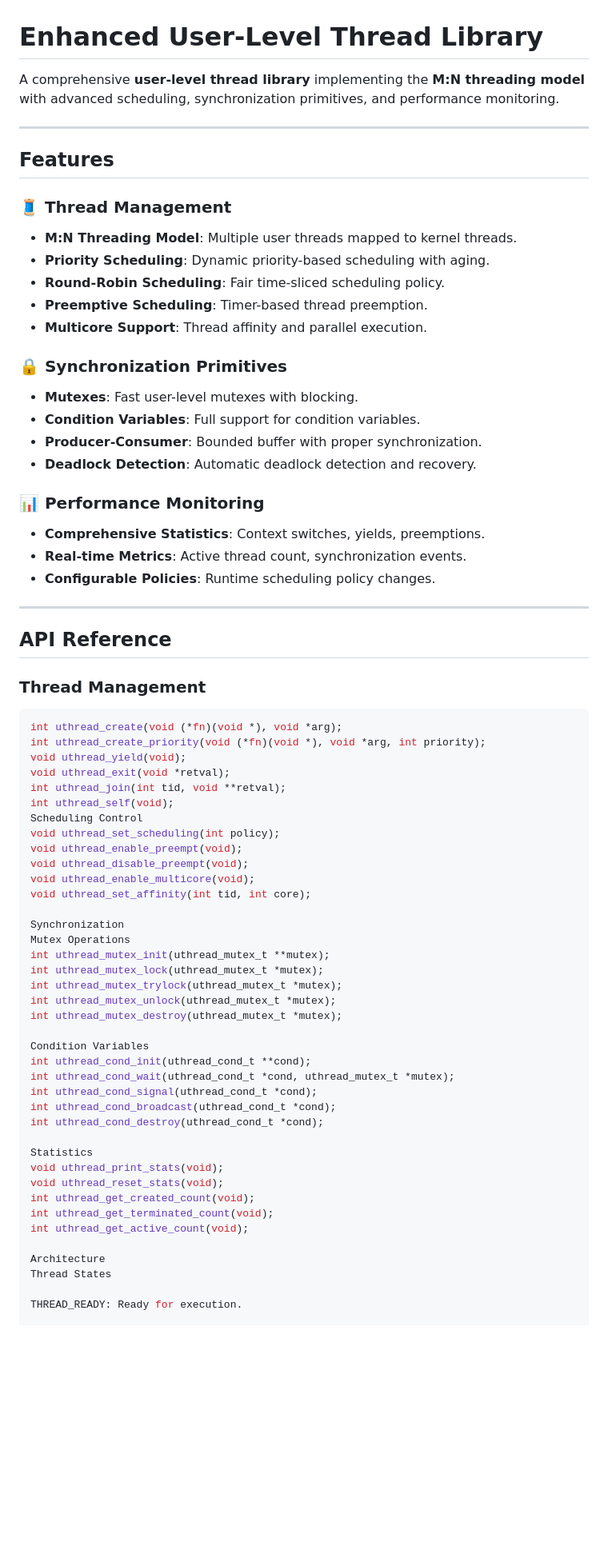
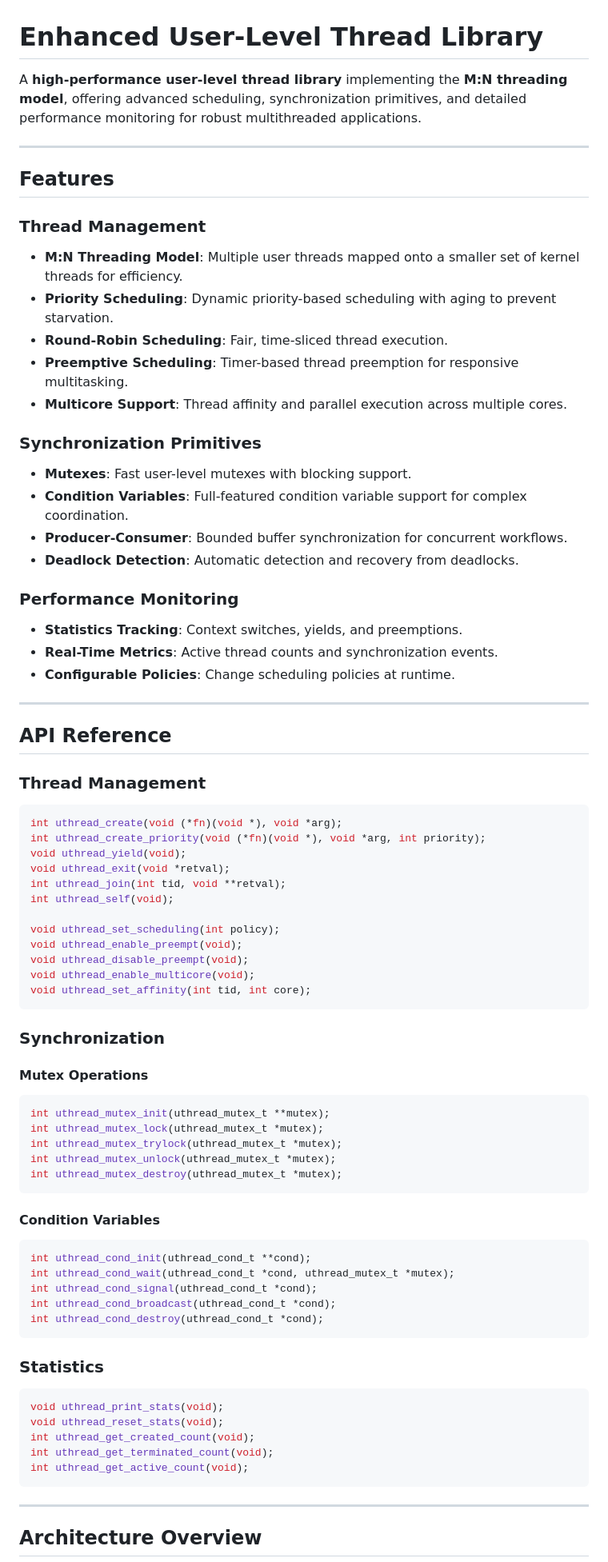
Before and after one commit to adina142/USER_LEVEL_THREAD_LIBRARY, a Markdown page: README.md, the part around the change printed below. Shown: that part at 80% size. GitHub-like rendering; blank space fills up the shorter version.

````diff
--- a/README.md
+++ b/README.md
@@ -1,34 +1,38 @@
 # Enhanced User-Level Thread Library
 
-A comprehensive **user-level thread library** implementing the **M:N threading model** with advanced scheduling, synchronization primitives, and performance monitoring.
+A **high-performance user-level thread library** implementing the **M:N threading model**, offering advanced scheduling, synchronization primitives, and detailed performance monitoring for robust multithreaded applications.
 
 ---
 
 ## Features
 
-### 🧵 Thread Management
-- **M:N Threading Model**: Multiple user threads mapped to kernel threads.
-- **Priority Scheduling**: Dynamic priority-based scheduling with aging.
-- **Round-Robin Scheduling**: Fair time-sliced scheduling policy.
-- **Preemptive Scheduling**: Timer-based thread preemption.
-- **Multicore Support**: Thread affinity and parallel execution.
+###  Thread Management
 
-### 🔒 Synchronization Primitives
-- **Mutexes**: Fast user-level mutexes with blocking.
-- **Condition Variables**: Full support for condition variables.
-- **Producer-Consumer**: Bounded buffer with proper synchronization.
-- **Deadlock Detection**: Automatic deadlock detection and recovery.
+* **M:N Threading Model**: Multiple user threads mapped onto a smaller set of kernel threads for efficiency.
+* **Priority Scheduling**: Dynamic priority-based scheduling with aging to prevent starvation.
+* **Round-Robin Scheduling**: Fair, time-sliced thread execution.
+* **Preemptive Scheduling**: Timer-based thread preemption for responsive multitasking.
+* **Multicore Support**: Thread affinity and parallel execution across multiple cores.
 
-### 📊 Performance Monitoring
-- **Comprehensive Statistics**: Context switches, yields, preemptions.
-- **Real-time Metrics**: Active thread count, synchronization events.
-- **Configurable Policies**: Runtime scheduling policy changes.
+###  Synchronization Primitives
+
+* **Mutexes**: Fast user-level mutexes with blocking support.
+* **Condition Variables**: Full-featured condition variable support for complex coordination.
+* **Producer-Consumer**: Bounded buffer synchronization for concurrent workflows.
+* **Deadlock Detection**: Automatic detection and recovery from deadlocks.
+
+###  Performance Monitoring
+
+* **Statistics Tracking**: Context switches, yields, and preemptions.
+* **Real-Time Metrics**: Active thread counts and synchronization events.
+* **Configurable Policies**: Change scheduling policies at runtime.
 
 ---
 
 ## API Reference
 
 ### Thread Management
+
 ```c
 int uthread_create(void (*fn)(void *), void *arg);
 int uthread_create_priority(void (*fn)(void *), void *arg, int priority);
@@ -36,37 +40,47 @@ void uthread_yield(void);
 void uthread_exit(void *retval);
 int uthread_join(int tid, void **retval);
 int uthread_self(void);
-Scheduling Control
+
 void uthread_set_scheduling(int policy);
 void uthread_enable_preempt(void);
 void uthread_disable_preempt(void);
 void uthread_enable_multicore(void);
 void uthread_set_affinity(int tid, int core);
+```
 
-Synchronization
-Mutex Operations
+### Synchronization
+
+#### Mutex Operations
+
+```c
 int uthread_mutex_init(uthread_mutex_t **mutex);
 int uthread_mutex_lock(uthread_mutex_t *mutex);
 int uthread_mutex_trylock(uthread_mutex_t *mutex);
 int uthread_mutex_unlock(uthread_mutex_t *mutex);
 int uthread_mutex_destroy(uthread_mutex_t *mutex);
+```
 
-Condition Variables
+#### Condition Variables
+
+```c
 int uthread_cond_init(uthread_cond_t **cond);
 int uthread_cond_wait(uthread_cond_t *cond, uthread_mutex_t *mutex);
 int uthread_cond_signal(uthread_cond_t *cond);
 int uthread_cond_broadcast(uthread_cond_t *cond);
 int uthread_cond_destroy(uthread_cond_t *cond);
+```
 
-Statistics
+### Statistics
+
+```c
 void uthread_print_stats(void);
 void uthread_reset_stats(void);
 int uthread_get_created_count(void);
 int uthread_get_terminated_count(void);
 int uthread_get_active_count(void);
+```
 
-Architecture
-Thread States
+---
 
-THREAD_READY: Ready for execution.
+## Architecture Overview
 
````
Also changed, not shown: other parts of README.md (+55 -52 lines).
